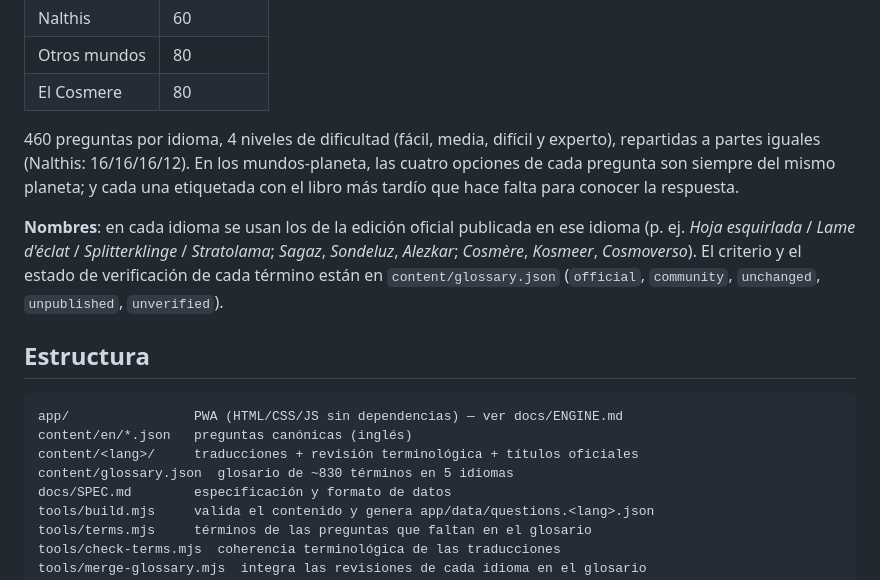
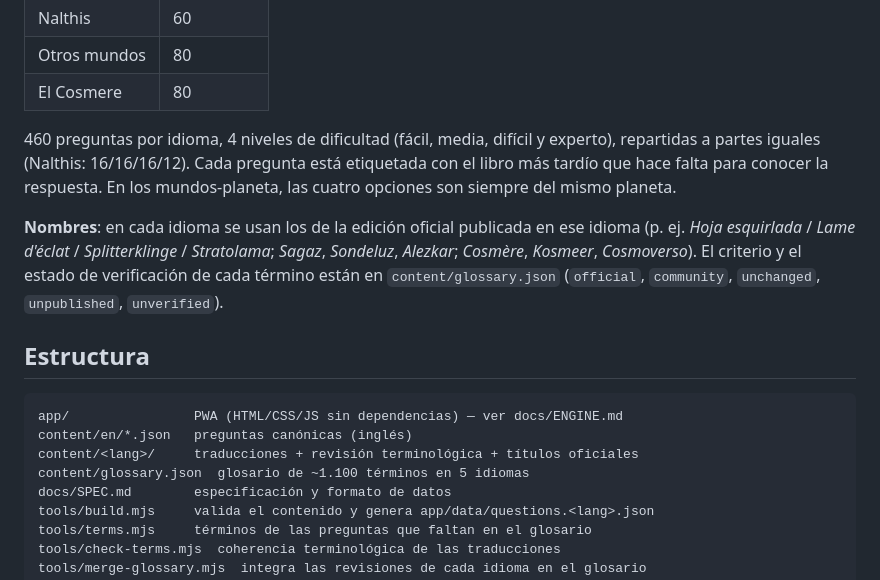
Before and after one commit to ManuVP90/ManuVP90, a Markdown page: docs/README.md, the part around the change. Drawn GitHub-style.

Commit message:
Polish README wording
Co-Authored-By: Claude Opus 5.5 <noreply@anthropic.com>
Claude-Session: https://claude.ai/code/session_01LCkMdbREerG8uw41QVoLg8

```diff
--- a/docs/README.md
+++ b/docs/README.md
@@ -40,8 +40,8 @@ estático con HTTPS (GitHub Pages, Netlify, Cloudflare Pages…).
 | El Cosmere | 80 |
 
 460 preguntas por idioma, 4 niveles de dificultad (fácil, media, difícil y experto), repartidas a partes iguales
-(Nalthis: 16/16/16/12). En los mundos-planeta, las cuatro opciones de cada pregunta son siempre del mismo planeta; y cada una etiquetada con el libro más tardío
-que hace falta para conocer la respuesta.
+(Nalthis: 16/16/16/12). Cada pregunta está etiquetada con el libro más tardío que hace falta para
+conocer la respuesta. En los mundos-planeta, las cuatro opciones son siempre del mismo planeta.
 
 **Nombres**: en cada idioma se usan los de la edición oficial publicada en ese idioma
 (p. ej. *Hoja esquirlada* / *Lame d'éclat* / *Splitterklinge* / *Stratolama*; *Sagaz*, *Sondeluz*,
@@ -55,7 +55,7 @@ término están en `content/glossary.json` (`official`, `community`, `unchanged`
 app/                PWA (HTML/CSS/JS sin dependencias) — ver docs/ENGINE.md
 content/en/*.json   preguntas canónicas (inglés)
 content/<lang>/     traducciones + revisión terminológica + títulos oficiales
-content/glossary.json  glosario de ~830 términos en 5 idiomas
+content/glossary.json  glosario de ~1.100 términos en 5 idiomas
 docs/SPEC.md        especificación y formato de datos
 tools/build.mjs     valida el contenido y genera app/data/questions.<lang>.json
 tools/terms.mjs     términos de las preguntas que faltan en el glosario
```
